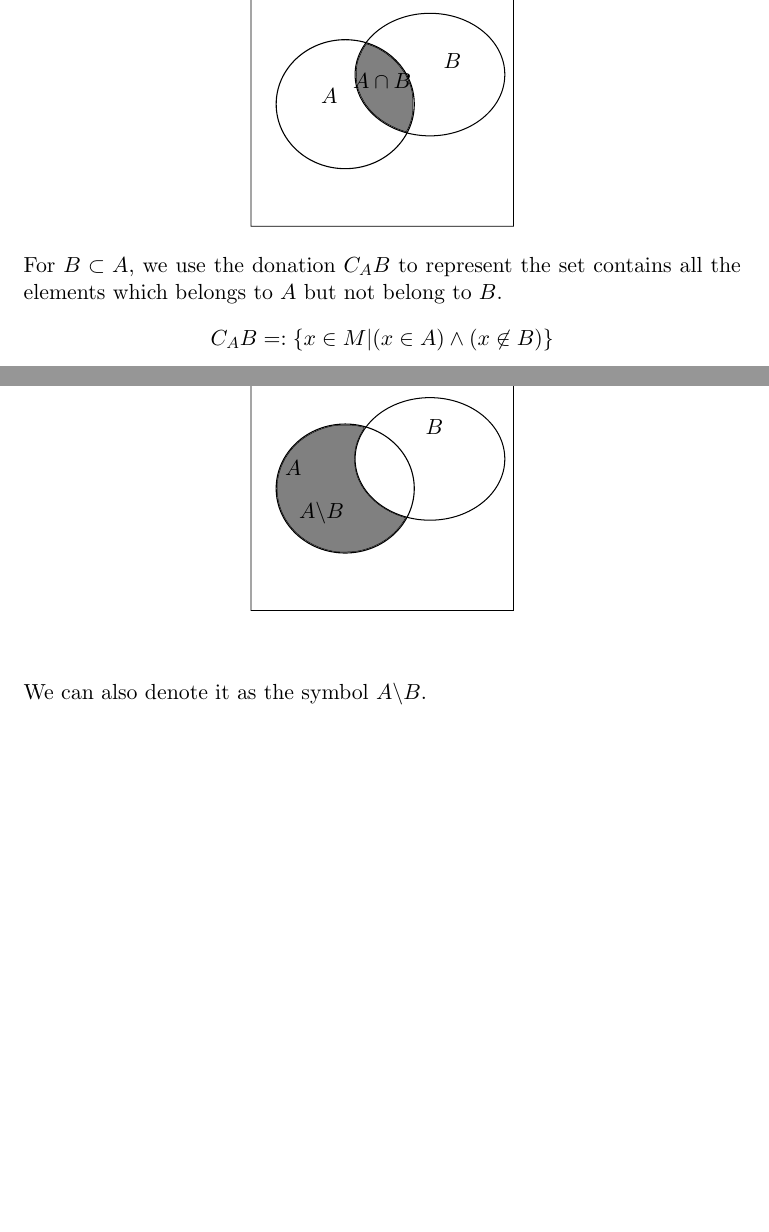
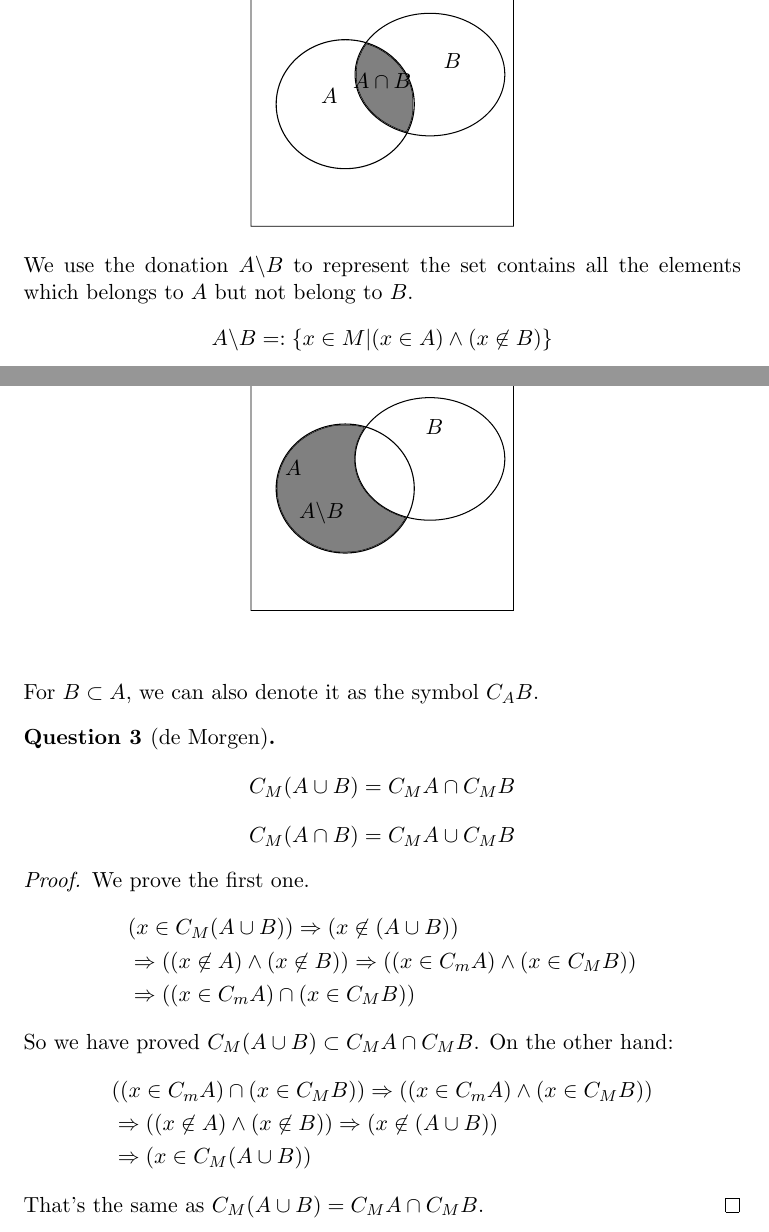
Before and after one commit to assjock/Notes, a LaTeX book (Mathematical Analysis ------Zorich/main.tex, which reads Mathematical Analysis ------Zorich/Chapter 1/Chapter1_Section2.tex): two parts of pages 5 and 6 of 6, joined at a grey line, cut so that both start at the same text, the shorter picture padded with empty space. Compiled offline with pdfLaTeX.

Commit message:
question

```diff
--- a/Mathematical Analysis ------Zorich/Chapter 1/Chapter1_Section2.tex
+++ b/Mathematical Analysis ------Zorich/Chapter 1/Chapter1_Section2.tex
@@ -60,12 +60,29 @@ Also, we have $A\cap B=B\cap A$.
     \input{img/img1.pdf_tex}
 \end{figure}
 
-For $B\subset A$, we use the donation $C_{A}B$ to represent the set contains all the elements which belongs to $A$ but not belong to $B$.
-\[C_{A}B=:\{x\in M|(x\in A)\wedge(x\not\in B)\}\]
+We use the donation $A\backslash B$ to represent the set contains all the elements which belongs to $A$ but not belong to $B$.
+\[A\backslash B=:\{x\in M|(x\in A)\wedge(x\not\in B)\}\]
 \begin{figure}[h]
     \centering
     \caption{Complement}
     \input{img/img3.pdf_tex}
 \end{figure}
 
-We can also denote it as the symbol $A\backslash B$.
+For $B\subset A$, we can also denote it as the symbol $C_{A}B$.
+
+\begin{question}[de Morgen]
+    \[C_{M}(A\cup B)=C_{M}A\cap C_{M}B\]
+    \[C_{M}(A\cap B)=C_{M}A\cup C_{M}B\]
+\end{question}
+\begin{proof}We prove the first one.
+    \[
+    \begin{aligned}
+        &(x\in C_{M}(A\cup B))\Rightarrow (x \not\in (A\cup B))\\ &\Rightarrow ((x\not\in A)\wedge(x\not\in B))
+        \Rightarrow((x\in C_{m}A)\wedge(x\in C_{M}B))\\ &\Rightarrow((x\in C_{m}A)\cap(x\in C_{M}B))
+    \end{aligned}\]
+    So we have proved $C_{M}(A\cup B)\subset C_{M}A\cap C_{M}B$. On the other hand:
+    \[\begin{aligned}
+        &((x\in C_{m}A)\cap(x\in C_{M}B))\Rightarrow ((x\in C_{m}A)\wedge(x\in C_{M}B))\\ &\Rightarrow ((x\not\in A)\wedge(x\not\in B))\Rightarrow (x \not\in (A\cup B))\\ &\Rightarrow(x\in C_{M}(A\cup B))
+    \end{aligned}\]
+    That's the same as $C_{M}(A\cup B)=C_{M}A\cap C_{M}B$.
+\end{proof}
--- a/Mathematical Analysis ------Zorich/main.tex
+++ b/Mathematical Analysis ------Zorich/main.tex
@@ -21,7 +21,7 @@
 \author{}
 \date{}
 \newtheorem{question}{Question}
-\newtheorem{theorem}{Theorem}
+\newtheorem{theorem}{Theorem}[section]
 \newcommand\thmref[1]{\textbf{Theorem \ref{#1}}}
 \begin{document}
 \chapter{Mathematical Concepts and Symbols}
```
Also changed, not shown: Mathematical Analysis ------Zorich/main.pdf, 5 other files.
